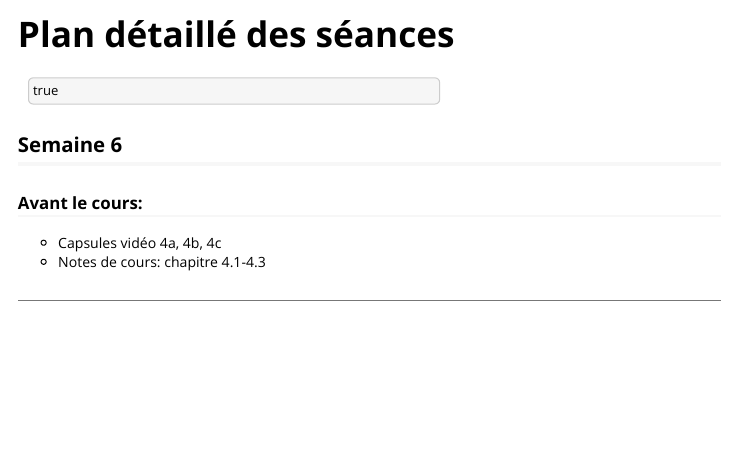
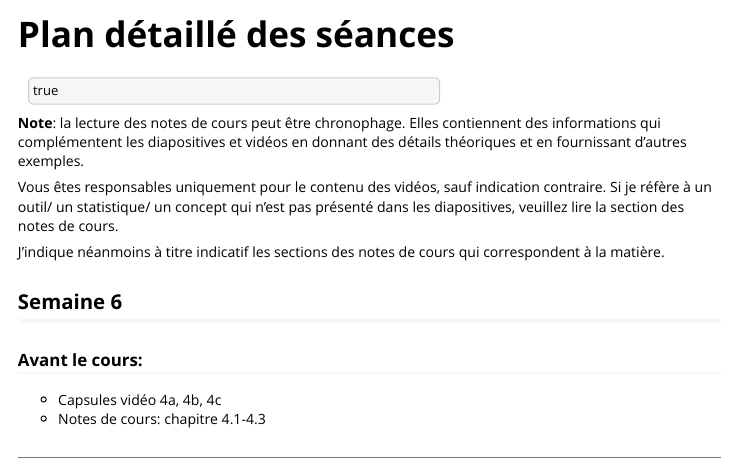
Before and after one commit to lbelzile/modstat-a20, an R Markdown document (vignettes/plandetailleseance.Rmd): the page in a window 1100 px wide, from its top. Rendered offline with R 4.5, knitr and Pandoc, with nearby package versions.

Commit message:
Fix code E1

```diff
--- a/vignettes/plandetailleseance.Rmd
+++ b/vignettes/plandetailleseance.Rmd
@@ -8,6 +8,13 @@ vignette: >
   %\VignetteEncoding{UTF-8}
   %\VignetteIndexEntry{Plan détaillé des séances}
 ---
+
+**Note**: la lecture des notes de cours peut être chronophage. Elles contiennent des informations qui complémentent les diapositives et vidéos en donnant des détails théoriques et en fournissant d'autres exemples.
+
+Vous êtes responsables uniquement pour le contenu des vidéos, sauf indication contraire. Si je réfère à un outil/ un statistique/ un concept qui n'est pas présenté dans les diapositives, veuillez lire la section des notes de cours.
+
+J'indique néanmoins à titre indicatif les sections des notes de cours qui correspondent à la matière.
+
 
 ## Semaine 6
 
```
Also changed, not shown: 1 other file.
